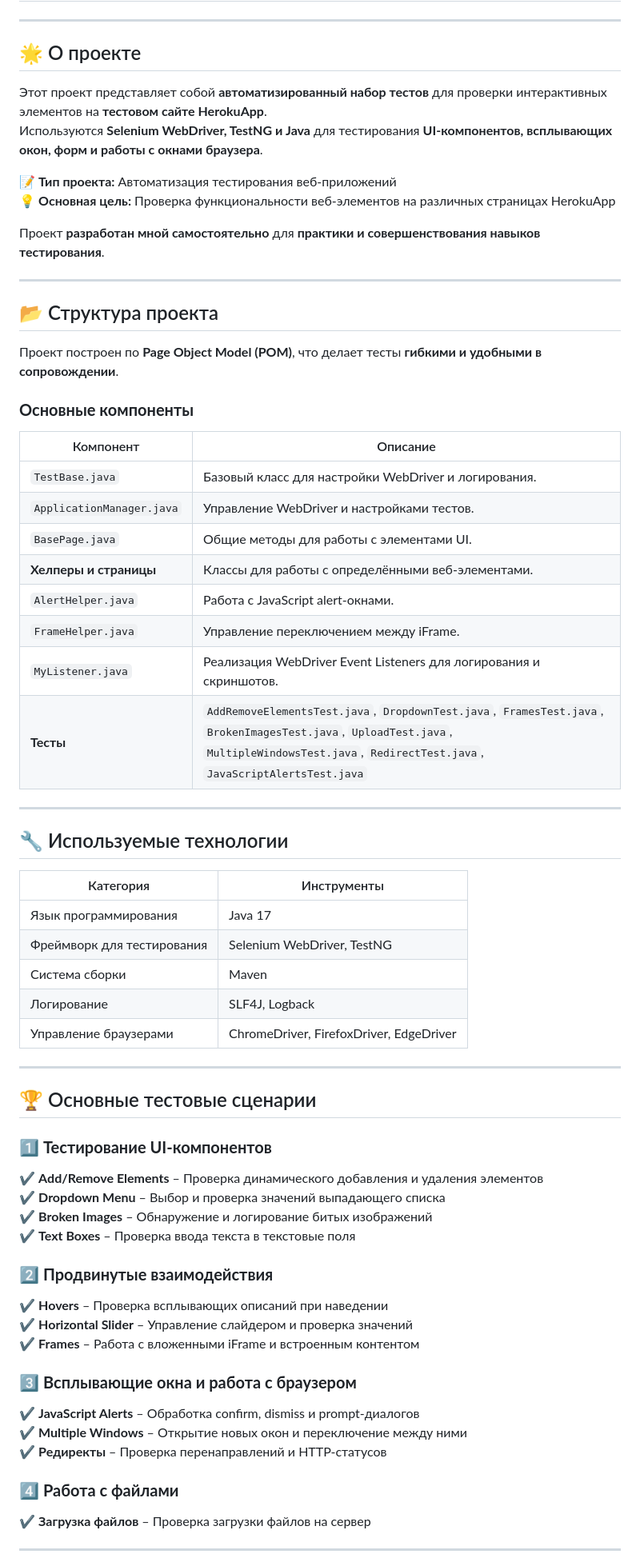
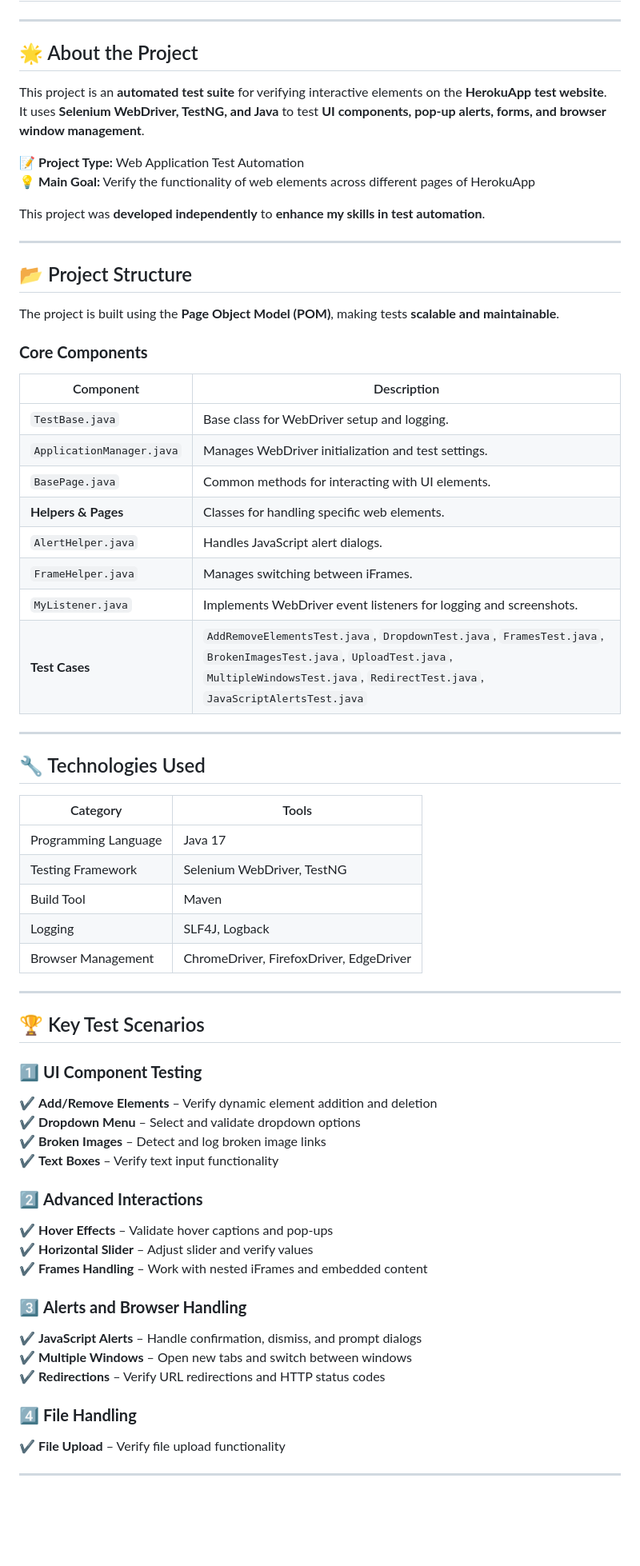
Before and after one commit to RomNox/Portfolio, a Markdown page: myCases/qaStudentProjectExample2/README.md, the part around one of its changes. Shown at 80% size. Rendered like a GitHub page; blank space fills up the shorter version.

```diff
--- a/myCases/qaStudentProjectExample2/README.md
+++ b/myCases/qaStudentProjectExample2/README.md
@@ -2,69 +2,69 @@
 
 ---
 
-## 🌟 О проекте
+## 🌟 About the Project
 
-Этот проект представляет собой **автоматизированный набор тестов** для проверки интерактивных элементов на **тестовом сайте HerokuApp**.
-Используются **Selenium WebDriver, TestNG и Java** для тестирования **UI-компонентов, всплывающих окон, форм и работы с окнами браузера**.
+This project is an **automated test suite** for verifying interactive elements on the **HerokuApp test website**.
+It uses **Selenium WebDriver, TestNG, and Java** to test **UI components, pop-up alerts, forms, and browser window management**.
 
-📝 **Тип проекта:** Автоматизация тестирования веб-приложений
-💡 **Основная цель:** Проверка функциональности веб-элементов на различных страницах HerokuApp
+📝 **Project Type:** Web Application Test Automation
+💡 **Main Goal:** Verify the functionality of web elements across different pages of HerokuApp
 
-Проект **разработан мной самостоятельно** для **практики и совершенствования навыков тестирования**.
+This project was **developed independently** to **enhance my skills in test automation**.
 
 ---
 
-## 📂 Структура проекта
+## 📂 Project Structure
 
-Проект построен по **Page Object Model (POM)**, что делает тесты **гибкими и удобными в сопровождении**.
+The project is built using the **Page Object Model (POM)**, making tests **scalable and maintainable**.
 
-### **Основные компоненты**
+### **Core Components**
 
-| Компонент                 | Описание |
+| Component                 | Description |
 |---------------------------|------------|
-| `TestBase.java`           | Базовый класс для настройки WebDriver и логирования. |
-| `ApplicationManager.java` | Управление WebDriver и настройками тестов. |
-| `BasePage.java`           | Общие методы для работы с элементами UI. |
-| **Хелперы и страницы**    | Классы для работы с определёнными веб-элементами. |
-| `AlertHelper.java`        | Работа с JavaScript alert-окнами. |
-| `FrameHelper.java`        | Управление переключением между iFrame. |
-| `MyListener.java`         | Реализация WebDriver Event Listeners для логирования и скриншотов. |
-| **Тесты**                 | `AddRemoveElementsTest.java`, `DropdownTest.java`, `FramesTest.java`, `BrokenImagesTest.java`, `UploadTest.java`, `MultipleWindowsTest.java`, `RedirectTest.java`, `JavaScriptAlertsTest.java` |
+| `TestBase.java`           | Base class for WebDriver setup and logging. |
+| `ApplicationManager.java` | Manages WebDriver initialization and test settings. |
+| `BasePage.java`           | Common methods for interacting with UI elements. |
+| **Helpers & Pages**       | Classes for handling specific web elements. |
+| `AlertHelper.java`        | Handles JavaScript alert dialogs. |
+| `FrameHelper.java`        | Manages switching between iFrames. |
+| `MyListener.java`         | Implements WebDriver event listeners for logging and screenshots. |
+| **Test Cases**            | `AddRemoveElementsTest.java`, `DropdownTest.java`, `FramesTest.java`, `BrokenImagesTest.java`, `UploadTest.java`, `MultipleWindowsTest.java`, `RedirectTest.java`, `JavaScriptAlertsTest.java` |
 
 ---
 
-## 🔧 Используемые технологии
+## 🔧 Technologies Used
 
-| Категория               | Инструменты                                    |
+| Category               | Tools                                        |
 |------------------------|----------------------------------------------|
-| Язык программирования   | Java 17                                      |
-| Фреймворк для тестирования | Selenium WebDriver, TestNG                   |
-| Система сборки         | Maven                                        |
-| Логирование            | SLF4J, Logback                               |
-| Управление браузерами  | ChromeDriver, FirefoxDriver, EdgeDriver     |
+| Programming Language   | Java 17                                      |
+| Testing Framework      | Selenium WebDriver, TestNG                   |
+| Build Tool            | Maven                                        |
+| Logging               | SLF4J, Logback                               |
+| Browser Management    | ChromeDriver, FirefoxDriver, EdgeDriver     |
 
 ---
 
-## 🏆 Основные тестовые сценарии
+## 🏆 Key Test Scenarios
 
-### 1️⃣ **Тестирование UI-компонентов**
-✔ **Add/Remove Elements** – Проверка динамического добавления и удаления элементов
-✔ **Dropdown Menu** – Выбор и проверка значений выпадающего списка
-✔ **Broken Images** – Обнаружение и логирование битых изображений
-✔ **Text Boxes** – Проверка ввода текста в текстовые поля
+### 1️⃣ **UI Component Testing**
+✔ **Add/Remove Elements** – Verify dynamic element addition and deletion
+✔ **Dropdown Menu** – Select and validate dropdown options
+✔ **Broken Images** – Detect and log broken image links
+✔ **Text Boxes** – Verify text input functionality
 
-### 2️⃣ **Продвинутые взаимодействия**
-✔ **Hovers** – Проверка всплывающих описаний при наведении
-✔ **Horizontal Slider** – Управление слайдером и проверка значений
-✔ **Frames** – Работа с вложенными iFrame и встроенным контентом
+### 2️⃣ **Advanced Interactions**
+✔ **Hover Effects** – Validate hover captions and pop-ups
+✔ **Horizontal Slider** – Adjust slider and verify values
+✔ **Frames Handling** – Work with nested iFrames and embedded content
 
-### 3️⃣ **Всплывающие окна и работа с браузером**
-✔ **JavaScript Alerts** – Обработка confirm, dismiss и prompt-диалогов
-✔ **Multiple Windows** – Открытие новых окон и переключение между ними
-✔ **Редиректы** – Проверка перенаправлений и HTTP-статусов
+### 3️⃣ **Alerts and Browser Handling**
+✔ **JavaScript Alerts** – Handle confirmation, dismiss, and prompt dialogs
+✔ **Multiple Windows** – Open new tabs and switch between windows
+✔ **Redirections** – Verify URL redirections and HTTP status codes
 
-### 4️⃣ **Работа с файлами**
-✔ **Загрузка файлов** – Проверка загрузки файлов на сервер
+### 4️⃣ **File Handling**
+✔ **File Upload** – Verify file upload functionality
 
 ---
 
```
Also changed, not shown: other parts of myCases/qaStudentProjectExample2/README.md (+30 -30 lines).
